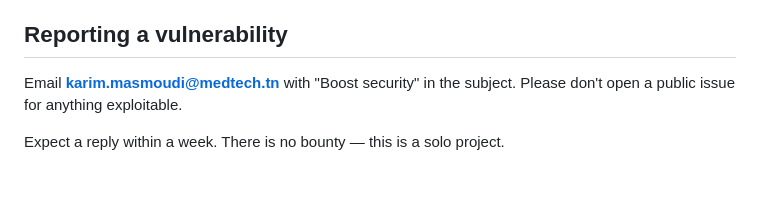
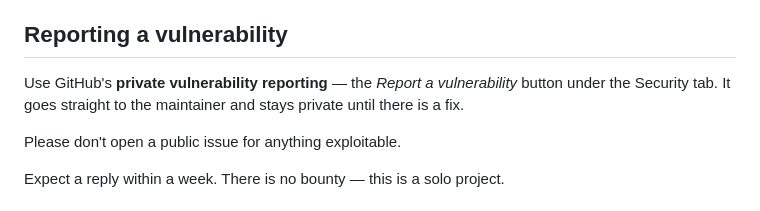
Before and after one commit to Kernel-Hunter/boost, a Markdown page: SECURITY.md, the part around the change. GitHub-like rendering; blank space fills up the shorter version.

Commit message:
Report vulnerabilities through GitHub rather than to an inbox
A plain address in SECURITY.md is harvested within days of a repository
going public, and this one was a university account. GitHub's private
vulnerability reporting reaches the maintainer, stays private until there
is a fix, and does not put an address in front of a scraper.

Co-Authored-By: Claude Opus 5 <noreply@anthropic.com>

```diff
--- a/SECURITY.md
+++ b/SECURITY.md
@@ -6,7 +6,10 @@ something here does not match the code, that is a bug — please report it.
 
 ## Reporting a vulnerability
 
-Email **karim.masmoudi@medtech.tn** with "Boost security" in the subject.
+Use GitHub's **private vulnerability reporting** — the *Report a vulnerability*
+button under the Security tab. It goes straight to the maintainer and stays
+private until there is a fix.
+
 Please don't open a public issue for anything exploitable.
 
 Expect a reply within a week. There is no bounty — this is a solo project.
```
